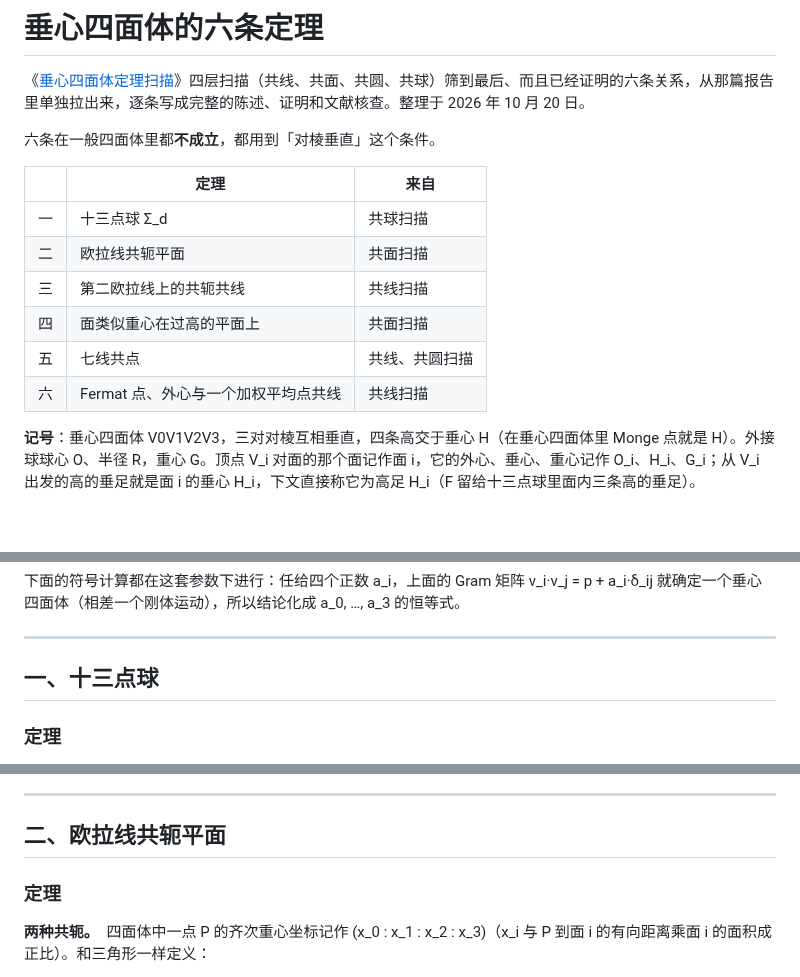
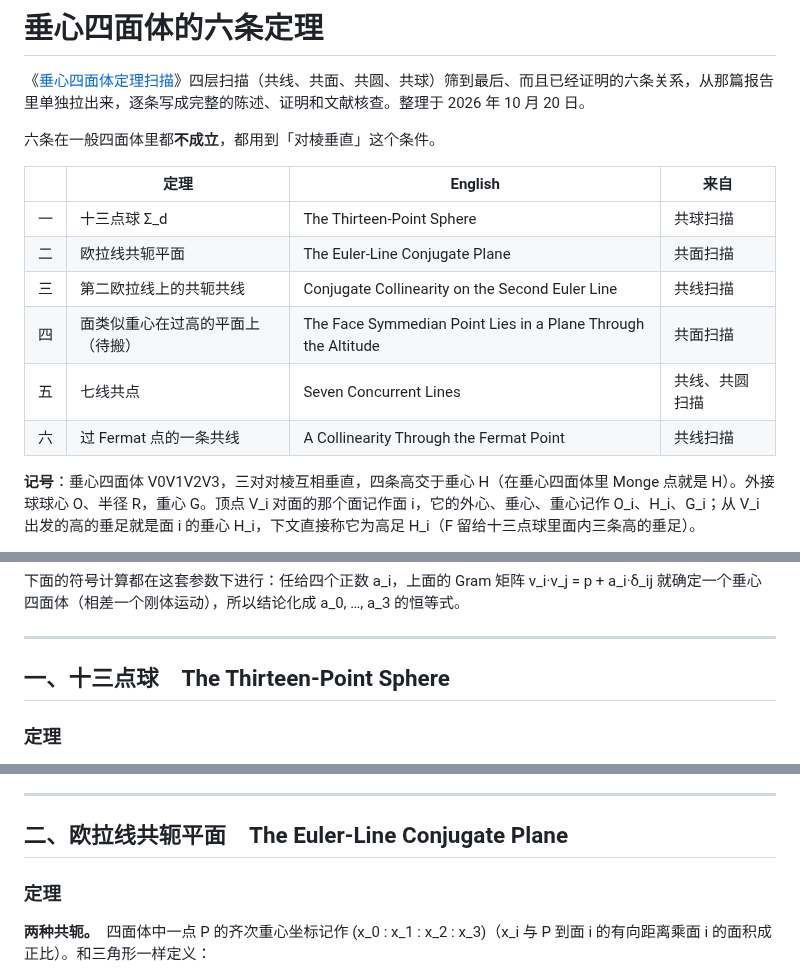
Before and after one commit to dongzhang84/geometry-atlas, a Markdown page: docs/垂心四面体六条定理.md, 3 parts joined by grey strips. Rendered like a GitHub page; blank space fills up the shorter version.

Commit message:
docs: 六条定理每章标题加英文名，目录表加 English 一列
按给定的五组中英文标题，章标题统一成「中文　English」。两处按原意微调：
第三条保留「第二欧拉线上的共轭共线」（带「上」，与英文 on the Second Euler
Line 对应）；第六条中文改为「过 Fermat 点的一条共线」，比「Fermat 点的共线」
读着顺，也对上 A Collinearity Through the Fermat Point——那条直线确实过 F。
目录表补上第四条尚未搬过来的英文名。README 的条目同步列出五条中英文。

Co-Authored-By: Claude Opus 5 (1M context) <noreply@anthropic.com>

```diff
--- a/docs/垂心四面体六条定理.md
+++ b/docs/垂心四面体六条定理.md
@@ -4,14 +4,14 @@
 
 六条在一般四面体里都<b>不成立</b>，都用到「对棱垂直」这个条件。
 
-| | 定理 | 来自 |
-|---|---|---|
-| 一 | 十三点球 Σ_d | 共球扫描 |
-| 二 | 欧拉线共轭平面 | 共面扫描 |
-| 三 | 第二欧拉线上的共轭共线 | 共线扫描 |
-| 四 | 面类似重心在过高的平面上 | 共面扫描 |
-| 五 | 七线共点 | 共线、共圆扫描 |
-| 六 | Fermat 点、外心与一个加权平均点共线 | 共线扫描 |
+| | 定理 | English | 来自 |
+|---|---|---|---|
+| 一 | 十三点球 Σ_d | The Thirteen-Point Sphere | 共球扫描 |
+| 二 | 欧拉线共轭平面 | The Euler-Line Conjugate Plane | 共面扫描 |
+| 三 | 第二欧拉线上的共轭共线 | Conjugate Collinearity on the Second Euler Line | 共线扫描 |
+| 四 | 面类似重心在过高的平面上（待搬） | The Face Symmedian Point Lies in a Plane Through the Altitude | 共面扫描 |
+| 五 | 七线共点 | Seven Concurrent Lines | 共线、共圆扫描 |
+| 六 | 过 Fermat 点的一条共线 | A Collinearity Through the Fermat Point | 共线扫描 |
 
 <b>记号</b>：垂心四面体 V0V1V2V3，三对对棱互相垂直，四条高交于垂心 H（在垂心四面体里 Monge 点就是 H）。外接球球心 O、半径 R，重心 G。顶点 V_i 对面的那个面记作面 i，它的外心、垂心、重心记作 O_i、H_i、G_i；从 V_i 出发的高的垂足就是面 i 的垂心 H_i，下文直接称它为高足 H_i（F 留给十三点球里面内三条高的垂足）。
 
@@ -30,7 +30,7 @@
 
 ---
 
-## 一、十三点球
+## 一、十三点球　The Thirteen-Point Sphere
 
 ### 定理
 
@@ -138,7 +138,7 @@ M、F、E 这 9 个点就是对面那个三角形的九点圆，和 V0 一起把
 
 ---
 
-## 二、欧拉线共轭平面
+## 二、欧拉线共轭平面　The Euler-Line Conjugate Plane
 
 ### 定理
 
```
Also changed, not shown: other parts of docs/垂心四面体六条定理.md (+3 -3 lines), README.md (+1 -1 lines), docs/垂心四面体定理扫描.md (+2 -2 lines).
